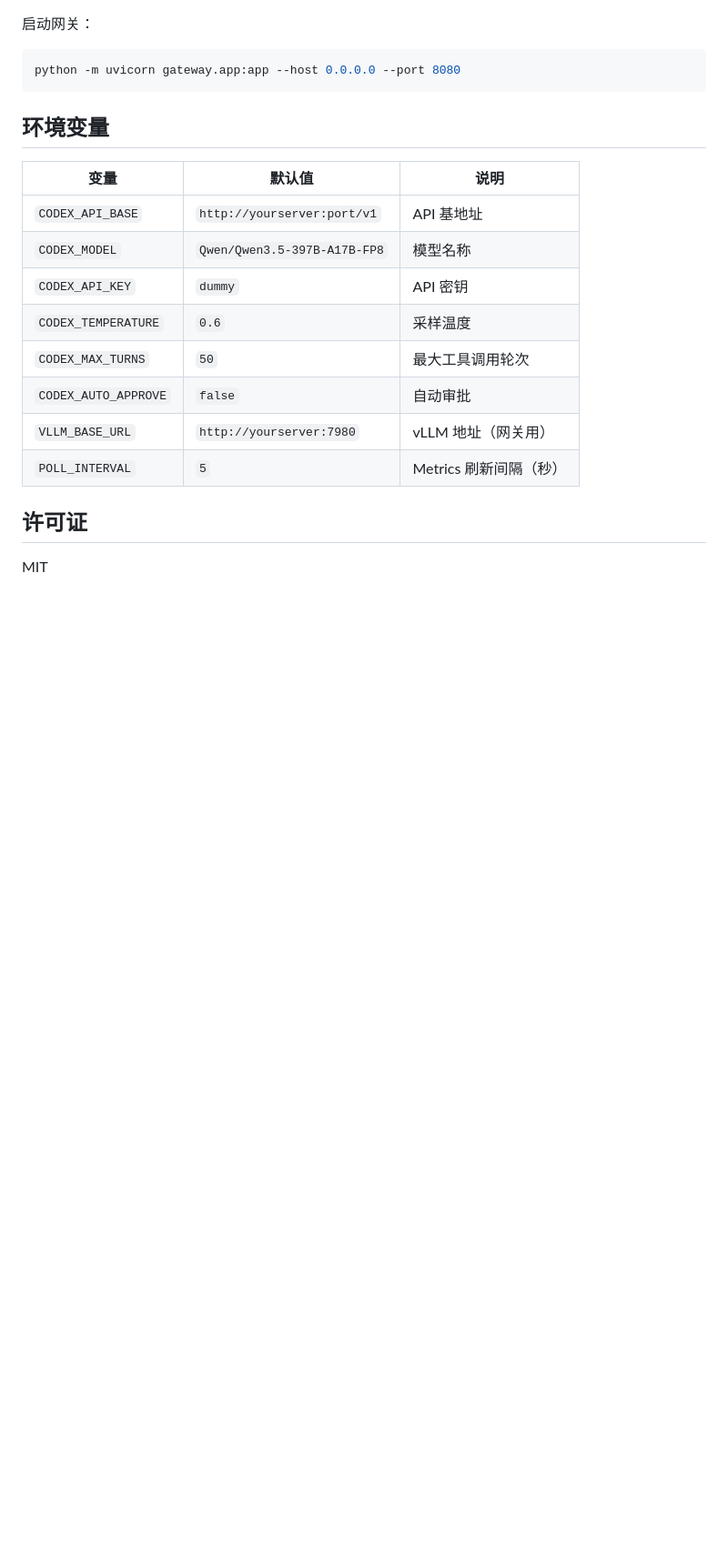
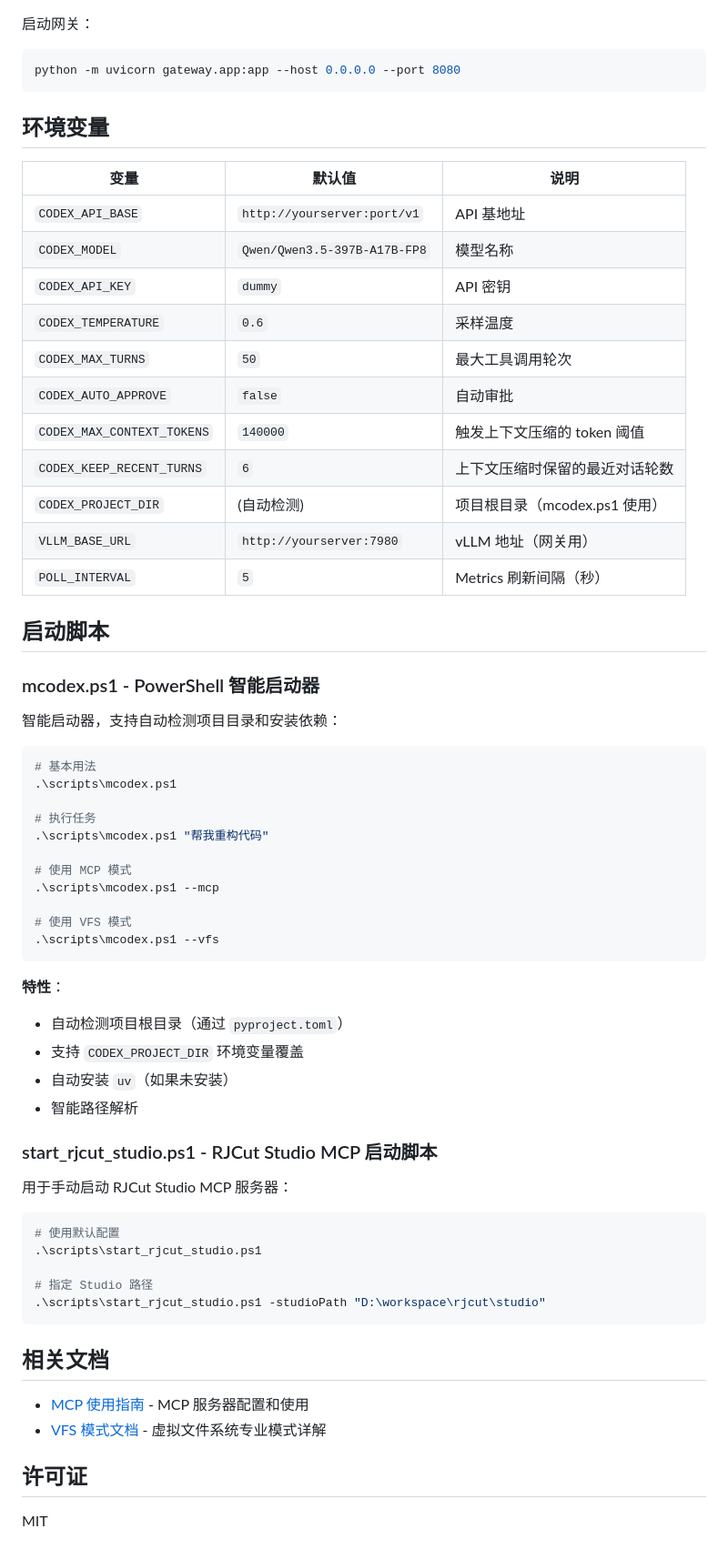
Before and after one commit to wrench1997/codex-cli, a Markdown page: README.md, the part around one of its changes. Shown at 91% size. Rendered like a GitHub page; blank space fills up the shorter version.

Commit message:
docs: 更新 README.md 添加 VFS 模式、上下文压缩和新启动脚本说明

````diff
--- a/README.md
+++ b/README.md
@@ -207,8 +257,54 @@ python -m uvicorn gateway.app:app --host 0.0.0.0 --port 8080
 | `CODEX_TEMPERATURE` | `0.6` | 采样温度 |
 | `CODEX_MAX_TURNS` | `50` | 最大工具调用轮次 |
 | `CODEX_AUTO_APPROVE` | `false` | 自动审批 |
+| `CODEX_MAX_CONTEXT_TOKENS` | `140000` | 触发上下文压缩的 token 阈值 |
+| `CODEX_KEEP_RECENT_TURNS` | `6` | 上下文压缩时保留的最近对话轮数 |
+| `CODEX_PROJECT_DIR` | (自动检测) | 项目根目录（mcodex.ps1 使用） |
 | `VLLM_BASE_URL` | `http://yourserver:7980` | vLLM 地址（网关用） |
 | `POLL_INTERVAL` | `5` | Metrics 刷新间隔（秒） |
+
+## 启动脚本
+
+### mcodex.ps1 - PowerShell 智能启动器
+
+智能启动器，支持自动检测项目目录和安装依赖：
+
+```powershell
+# 基本用法
+.\scripts\mcodex.ps1
+
+# 执行任务
+.\scripts\mcodex.ps1 "帮我重构代码"
+
+# 使用 MCP 模式
+.\scripts\mcodex.ps1 --mcp
+
+# 使用 VFS 模式
+.\scripts\mcodex.ps1 --vfs
+```
+
+**特性**：
+- 自动检测项目根目录（通过 `pyproject.toml`）
+- 支持 `CODEX_PROJECT_DIR` 环境变量覆盖
+- 自动安装 `uv`（如果未安装）
+- 智能路径解析
+
+### start_rjcut_studio.ps1 - RJCut Studio MCP 启动脚本
+
+用于手动启动 RJCut Studio MCP 服务器：
+
+```powershell
+# 使用默认配置
+.\scripts\start_rjcut_studio.ps1
+
+# 指定 Studio 路径
+.\scripts\start_rjcut_studio.ps1 -studioPath "D:\workspace\rjcut\studio"
+```
+
+## 相关文档
+
+- [MCP 使用指南](docs/MCP_USAGE.md) - MCP 服务器配置和使用
+- [VFS 模式文档](docs/VFS_MODE.md) - 虚拟文件系统专业模式详解
 
 ## 许可证
 
````
Also changed, not shown: other parts of README.md (+53 -3 lines).
